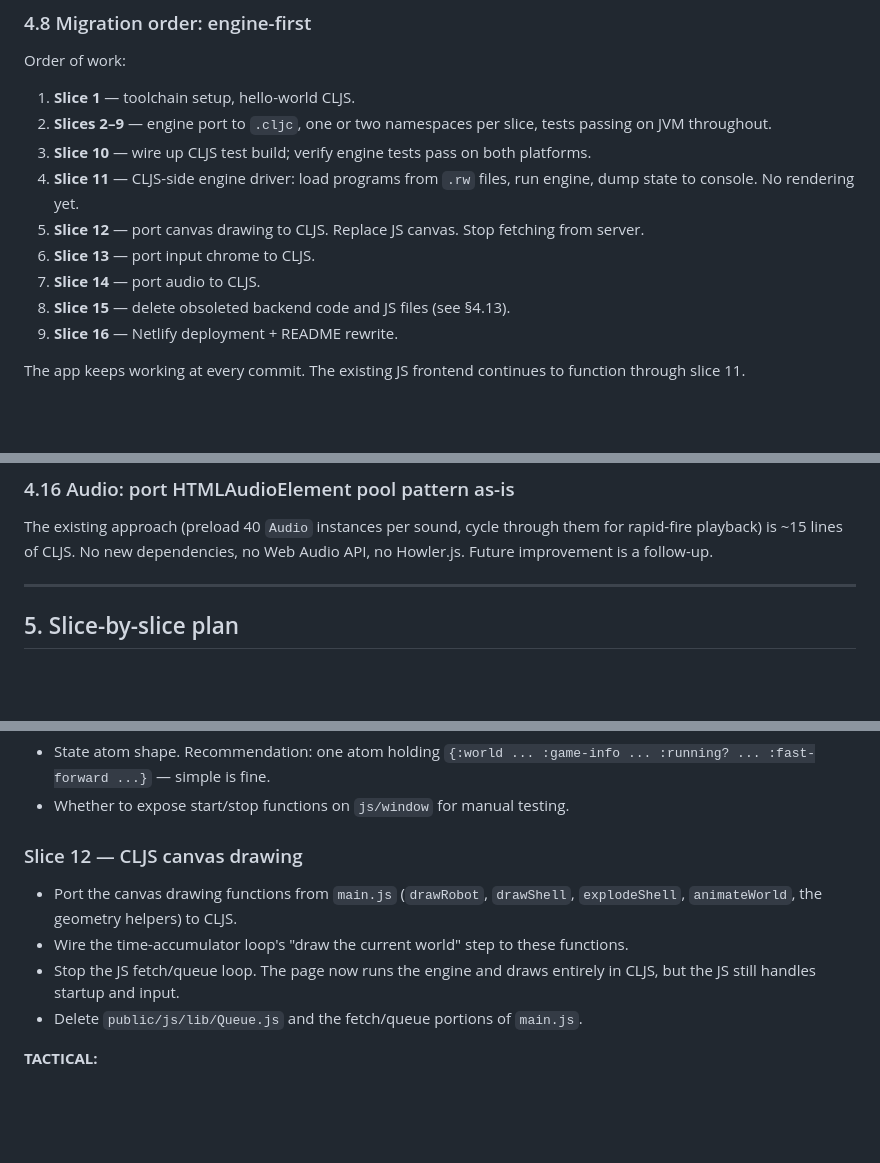
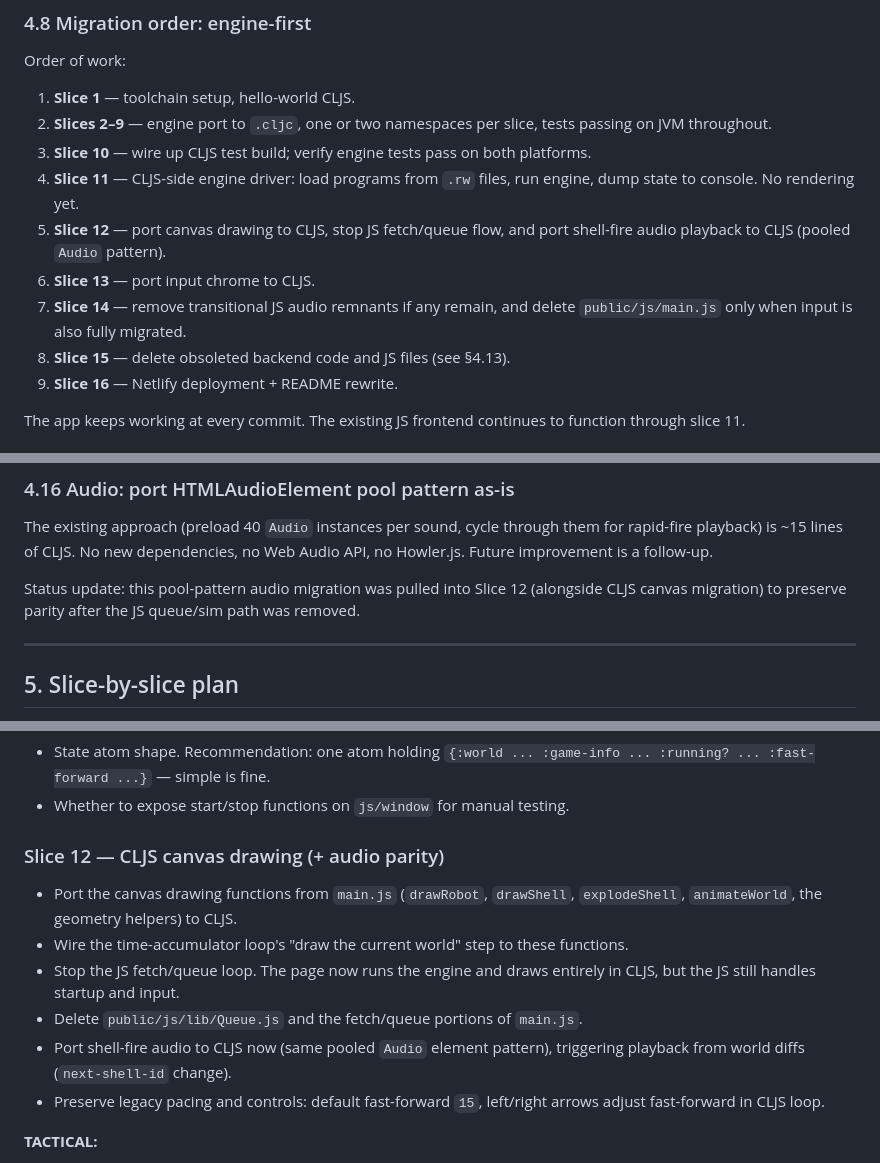
Before and after one commit to richardharrington/robotwar, a Markdown page: REFACTOR_SPEC.md, 3 parts joined by grey strips. GitHub-like rendering; blank space fills up the shorter version.

```diff
--- a/REFACTOR_SPEC.md
+++ b/REFACTOR_SPEC.md
@@ -143,10 +143,11 @@ Order of work:
    platforms.
 4. **Slice 11** — CLJS-side engine driver: load programs from `.rw` files,
    run engine, dump state to console. No rendering yet.
-5. **Slice 12** — port canvas drawing to CLJS. Replace JS canvas. Stop
-   fetching from server.
+5. **Slice 12** — port canvas drawing to CLJS, stop JS fetch/queue flow, and
+   port shell-fire audio playback to CLJS (pooled `Audio` pattern).
 6. **Slice 13** — port input chrome to CLJS.
-7. **Slice 14** — port audio to CLJS.
+7. **Slice 14** — remove transitional JS audio remnants if any remain, and
+   delete `public/js/main.js` only when input is also fully migrated.
 8. **Slice 15** — delete obsoleted backend code and JS files (see §4.13).
 9. **Slice 16** — Netlify deployment + README rewrite.
 
@@ -240,6 +241,10 @@ because the project has no downstream consumers.
 The existing approach (preload 40 `Audio` instances per sound, cycle through
 them for rapid-fire playback) is ~15 lines of CLJS. No new dependencies, no
 Web Audio API, no Howler.js. Future improvement is a follow-up.
+
+Status update: this pool-pattern audio migration was pulled into Slice 12
+(alongside CLJS canvas migration) to preserve parity after the JS queue/sim
+path was removed.
 
 ---
 
@@ -357,7 +362,7 @@ Canonical commands:
   ... :running? ... :fast-forward ...}` — simple is fine.
 - Whether to expose start/stop functions on `js/window` for manual testing.
 
-### Slice 12 — CLJS canvas drawing
+### Slice 12 — CLJS canvas drawing (+ audio parity)
 - Port the canvas drawing functions from `main.js` (`drawRobot`,
   `drawShell`, `explodeShell`, `animateWorld`, the geometry helpers) to
   CLJS.
@@ -366,6 +371,10 @@ Canonical commands:
 - Stop the JS fetch/queue loop. The page now runs the engine and draws
   entirely in CLJS, but the JS still handles startup and input.
 - Delete `public/js/lib/Queue.js` and the fetch/queue portions of `main.js`.
+- Port shell-fire audio to CLJS now (same pooled `Audio` element pattern),
+  triggering playback from world diffs (`next-shell-id` change).
+- Preserve legacy pacing and controls: default fast-forward `15`, left/right
+  arrows adjust fast-forward in CLJS loop.
 
 **TACTICAL:**
 - Canvas interop style: direct `js/` interop (`(.beginPath ctx)`) vs.
```
Also changed, not shown: other parts of REFACTOR_SPEC.md (+23 -10 lines).
